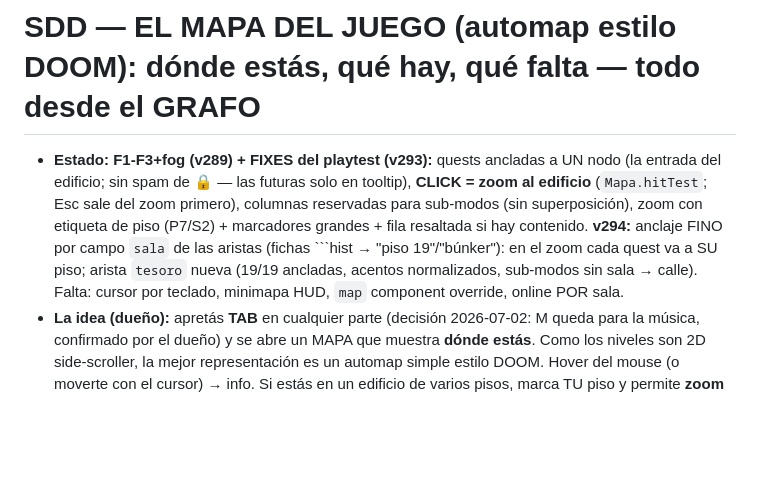
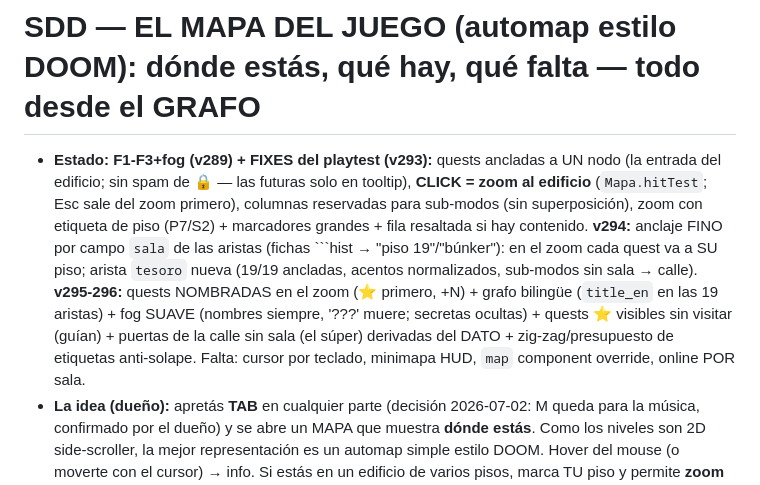
Before and after one commit to villadalmine/tormenta-solar, a Markdown page: specs/mapa-juego.md, the part around the change. Rendered like a GitHub page; blank space fills up the shorter version.

Commit message:
📋 v296: SDD mapa al día
Co-Authored-By: Claude Fable 5 <noreply@anthropic.com>

````diff
--- a/specs/mapa-juego.md
+++ b/specs/mapa-juego.md
@@ -1,6 +1,6 @@
 # SDD — EL MAPA DEL JUEGO (automap estilo DOOM): dónde estás, qué hay, qué falta — todo desde el GRAFO
 
-- **Estado:** **F1-F3+fog (v289) + FIXES del playtest (v293):** quests ancladas a UN nodo (la entrada del edificio; sin spam de 🔒 — las futuras solo en tooltip), **CLICK = zoom al edificio** (`Mapa.hitTest`; Esc sale del zoom primero), columnas reservadas para sub-modos (sin superposición), zoom con etiqueta de piso (P7/S2) + marcadores grandes + fila resaltada si hay contenido. **v294:** anclaje FINO por campo `sala` de las aristas (fichas ```hist → "piso 19"/"búnker"): en el zoom cada quest va a SU piso; arista `tesoro` nueva (19/19 ancladas, acentos normalizados, sub-modos sin sala → calle). Falta: cursor por teclado, minimapa HUD, `map` component override, online POR sala.
+- **Estado:** **F1-F3+fog (v289) + FIXES del playtest (v293):** quests ancladas a UN nodo (la entrada del edificio; sin spam de 🔒 — las futuras solo en tooltip), **CLICK = zoom al edificio** (`Mapa.hitTest`; Esc sale del zoom primero), columnas reservadas para sub-modos (sin superposición), zoom con etiqueta de piso (P7/S2) + marcadores grandes + fila resaltada si hay contenido. **v294:** anclaje FINO por campo `sala` de las aristas (fichas ```hist → "piso 19"/"búnker"): en el zoom cada quest va a SU piso; arista `tesoro` nueva (19/19 ancladas, acentos normalizados, sub-modos sin sala → calle). **v295-296:** quests NOMBRADAS en el zoom (⭐ primero, +N) + grafo bilingüe (`title_en` en las 19 aristas) + fog SUAVE (nombres siempre, '???' muere; secretas ocultas) + quests ⭐ visibles sin visitar (guían) + puertas de la calle sin sala (el súper) derivadas del DATO + zig-zag/presupuesto de etiquetas anti-solape. Falta: cursor por teclado, minimapa HUD, `map` component override, online POR sala.
 - **La idea (dueño):** apretás **TAB** en cualquier parte (decisión 2026-07-02: M queda para la música, confirmado por el dueño) y se abre un MAPA que muestra
   **dónde estás**. Como los niveles son 2D side-scroller, la mejor representación es un automap simple estilo DOOM.
   Hover del mouse (o moverte con el cursor) → info. Si estás en un edificio de varios pisos, marca TU piso y permite
````
